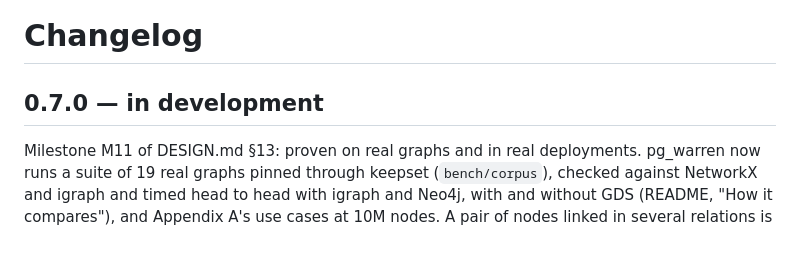
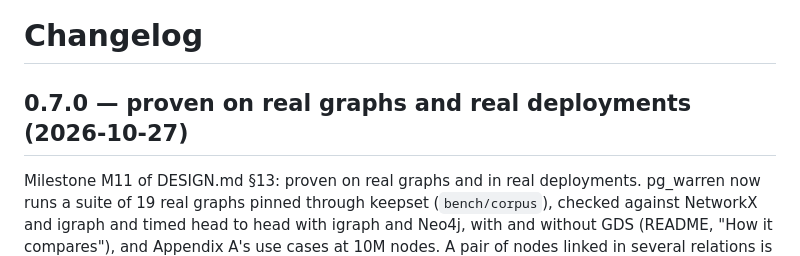
Before and after one commit to ExaDev/pg_warren, a Markdown page: CHANGELOG.md, the part around the change. Drawn GitHub-style.

Commit message:
release: 0.7.0
CHANGELOG's 0.7.0 section is dated 2026-10-27, and README's install checks out
v0.7.0. No code or SQL changes: this is the commit to tag v0.7.0
(release/prepare.py).

```diff
--- a/CHANGELOG.md
+++ b/CHANGELOG.md
@@ -1,6 +1,6 @@
 # Changelog
 
-## 0.7.0 — in development
+## 0.7.0 — proven on real graphs and real deployments (2026-10-27)
 
 Milestone M11 of DESIGN.md §13: proven on real graphs and in real
 deployments. pg_warren now runs a suite of 19 real graphs pinned through
```
Also changed, not shown: README.md (+1 -1 lines).
